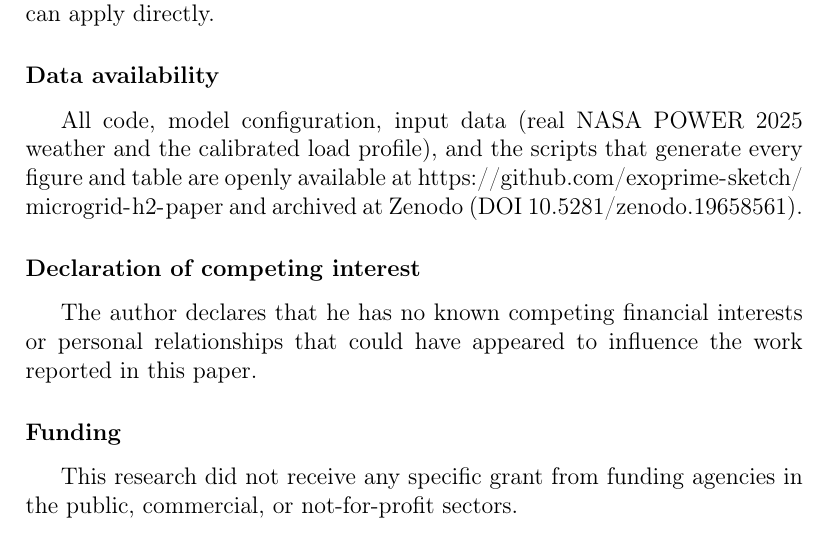
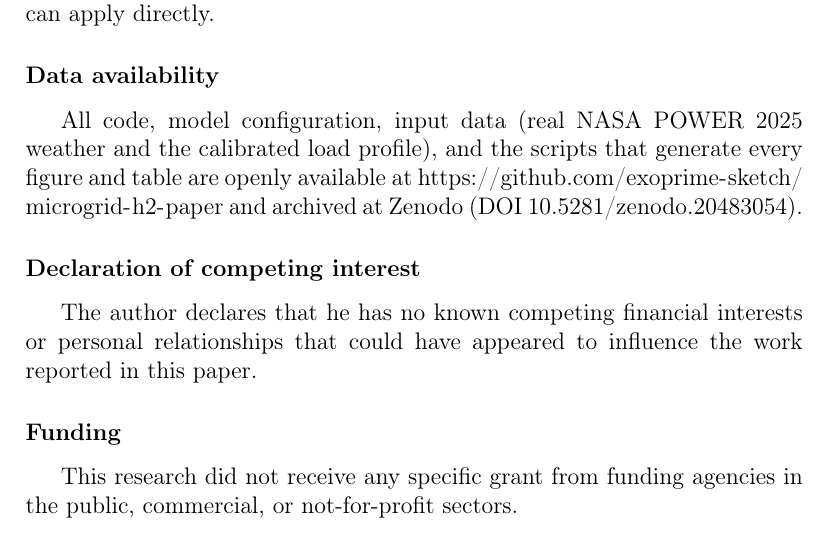
Before and after one commit to exoprime-sketch/microgrid-h2-paper, a LaTeX paper (main_revised.tex): part of page 23 of 27, cut so that both start at the same text. Compiled offline with pdfLaTeX.

Commit message:
Update reproducibility archive DOI to 10.5281/zenodo.20483054
Co-Authored-By: Claude Sonnet 4.6 <noreply@anthropic.com>

```diff
--- a/main_revised.tex
+++ b/main_revised.tex
@@ -911,7 +911,7 @@ planners can apply directly.
 All code, model configuration, input data (real NASA POWER 2025 weather and the
 calibrated load profile), and the scripts that generate every figure and table are
 openly available at \url{https://github.com/exoprime-sketch/microgrid-h2-paper} and
-archived at Zenodo (DOI 10.5281/zenodo.19658561).
+archived at Zenodo (DOI 10.5281/zenodo.20483054).
 
 \section*{Declaration of competing interest}
 The author declares that he has no known competing financial interests or personal
```
Also changed, not shown: main_revised.pdf, supplementary_information.pdf, 1 other file.
